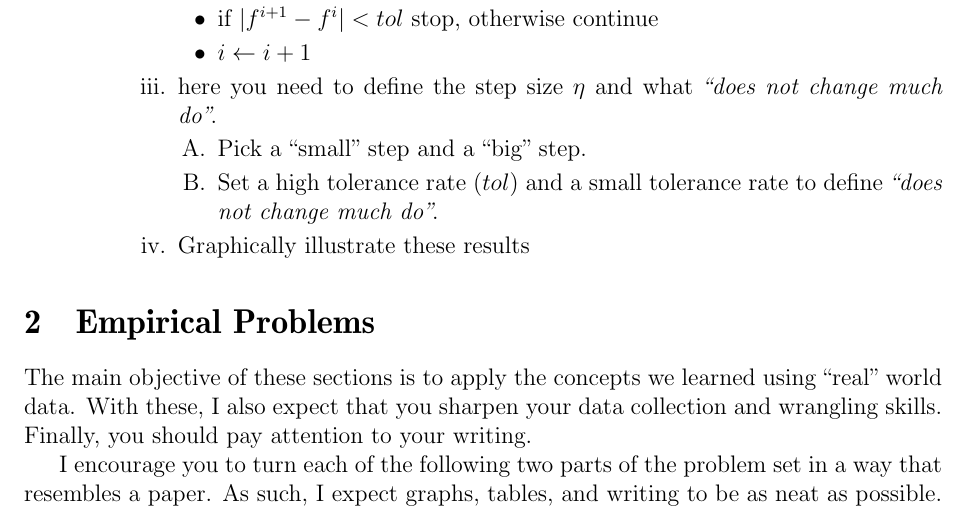
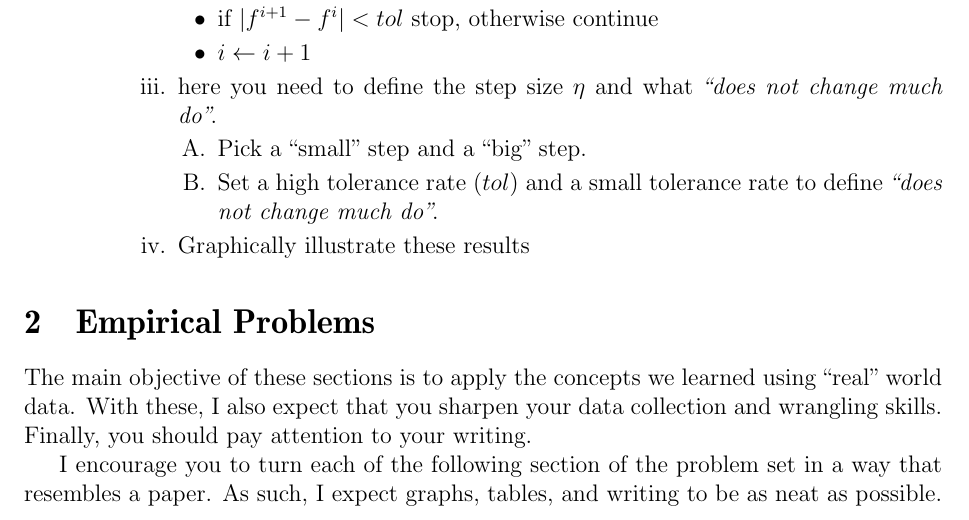
Before and after one commit to ECON-4676-UNIANDES-Fall-2021/Problem_Sets, a LaTeX problem sheet (Problem_Set_1/Problem_Set_1.tex): part of page 2 of 4, cut so that both start at the same text. Compiled offline with pdfLaTeX.

```diff
--- a/Problem_Set_1/Problem_Set_1.tex
+++ b/Problem_Set_1/Problem_Set_1.tex
@@ -171,7 +171,7 @@
 
 The main objective of these sections is to apply the concepts we learned using ``real" world data. With these, I also expect that you sharpen your data collection and wrangling skills. Finally, you should pay attention to your writing.
 
-I encourage you to turn each of the following two parts of the problem set in a way that resembles a paper. As such, I expect graphs, tables, and writing to be as neat as possible. You can write it in Spanish or English, either language is fine. For students in the Ph.D., it would be a good practice to do it in English.
+I encourage you to turn each of the following section of the problem set in a way that resembles a paper. As such, I expect graphs, tables, and writing to be as neat as possible. You can write it in Spanish or English, either language is fine. For students in the Ph.D., it would be a good practice to do it in English.
 
 These parts also involve a lot of coding. Don't forget to upload everything to your repository and follow the template.
 
```
Also changed, not shown: 1 other file.
